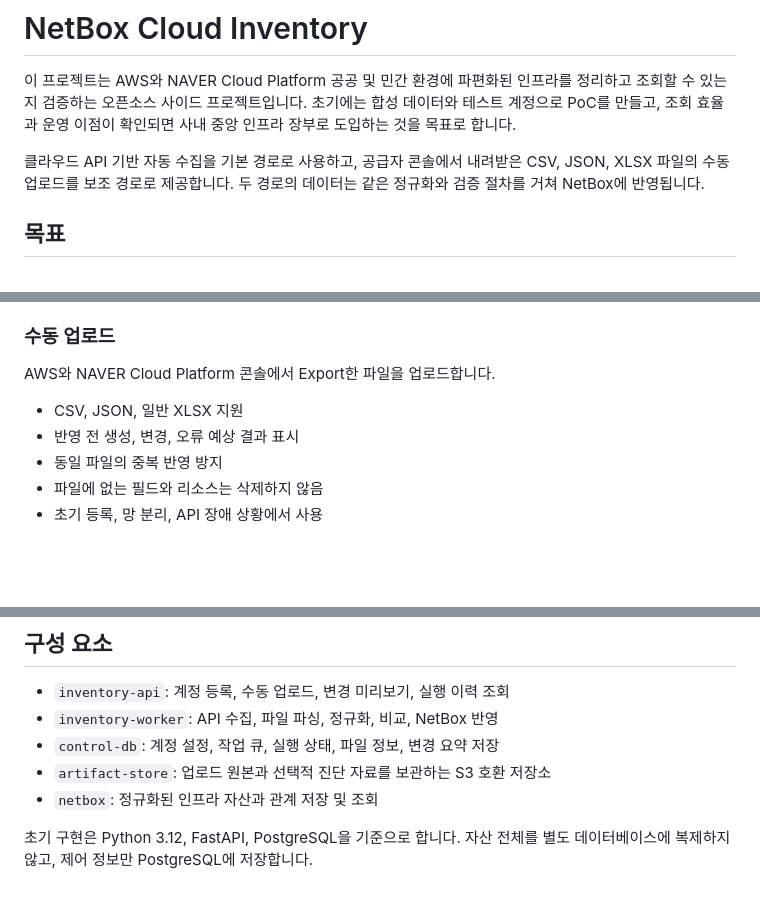
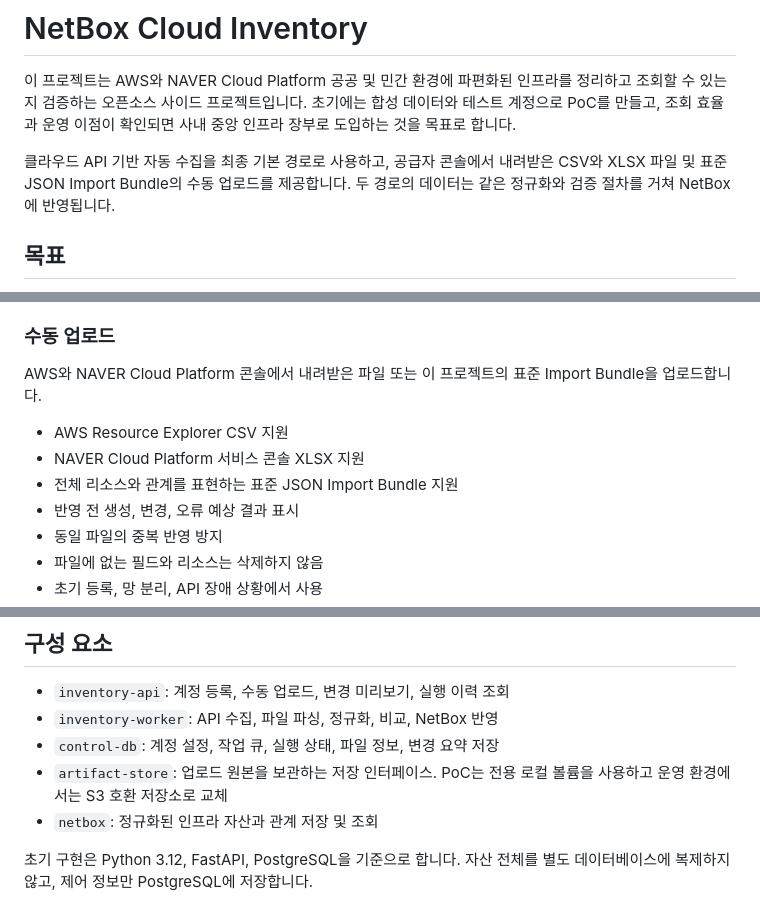
Before and after one commit to KimHG1995/netbox-cloud-inventory, a Markdown page: README.md, 3 parts joined by grey strips. Drawn GitHub-style; blank space fills up the shorter version.

Commit message:
docs: plan manual export import PoC

```diff
--- a/README.md
+++ b/README.md
@@ -2,7 +2,7 @@
 
 이 프로젝트는 AWS와 NAVER Cloud Platform 공공 및 민간 환경에 파편화된 인프라를 정리하고 조회할 수 있는지 검증하는 오픈소스 사이드 프로젝트입니다. 초기에는 합성 데이터와 테스트 계정으로 PoC를 만들고, 조회 효율과 운영 이점이 확인되면 사내 중앙 인프라 장부로 도입하는 것을 목표로 합니다.
 
-클라우드 API 기반 자동 수집을 기본 경로로 사용하고, 공급자 콘솔에서 내려받은 CSV, JSON, XLSX 파일의 수동 업로드를 보조 경로로 제공합니다. 두 경로의 데이터는 같은 정규화와 검증 절차를 거쳐 NetBox에 반영됩니다.
+클라우드 API 기반 자동 수집을 최종 기본 경로로 사용하고, 공급자 콘솔에서 내려받은 CSV와 XLSX 파일 및 표준 JSON Import Bundle의 수동 업로드를 제공합니다. 두 경로의 데이터는 같은 정규화와 검증 절차를 거쳐 NetBox에 반영됩니다.
 
 ## 목표
 
@@ -56,9 +56,11 @@
 
 ### 수동 업로드
 
-AWS와 NAVER Cloud Platform 콘솔에서 Export한 파일을 업로드합니다.
+AWS와 NAVER Cloud Platform 콘솔에서 내려받은 파일 또는 이 프로젝트의 표준 Import Bundle을 업로드합니다.
 
-- CSV, JSON, 일반 XLSX 지원
+- AWS Resource Explorer CSV 지원
+- NAVER Cloud Platform 서비스 콘솔 XLSX 지원
+- 전체 리소스와 관계를 표현하는 표준 JSON Import Bundle 지원
 - 반영 전 생성, 변경, 오류 예상 결과 표시
 - 동일 파일의 중복 반영 방지
 - 파일에 없는 필드와 리소스는 삭제하지 않음
@@ -142,7 +144,7 @@ ncp:government:account-01:KR:virtual_machine:12345678
 - `inventory-api`: 계정 등록, 수동 업로드, 변경 미리보기, 실행 이력 조회
 - `inventory-worker`: API 수집, 파일 파싱, 정규화, 비교, NetBox 반영
 - `control-db`: 계정 설정, 작업 큐, 실행 상태, 파일 정보, 변경 요약 저장
-- `artifact-store`: 업로드 원본과 선택적 진단 자료를 보관하는 S3 호환 저장소
+- `artifact-store`: 업로드 원본을 보관하는 저장 인터페이스. PoC는 전용 로컬 볼륨을 사용하고 운영 환경에서는 S3 호환 저장소로 교체
 - `netbox`: 정규화된 인프라 자산과 관계 저장 및 조회
 
 초기 구현은 Python 3.12, FastAPI, PostgreSQL을 기준으로 합니다. 자산 전체를 별도 데이터베이스에 복제하지 않고, 제어 정보만 PostgreSQL에 저장합니다.
```
Also changed, not shown: 2 other files.
